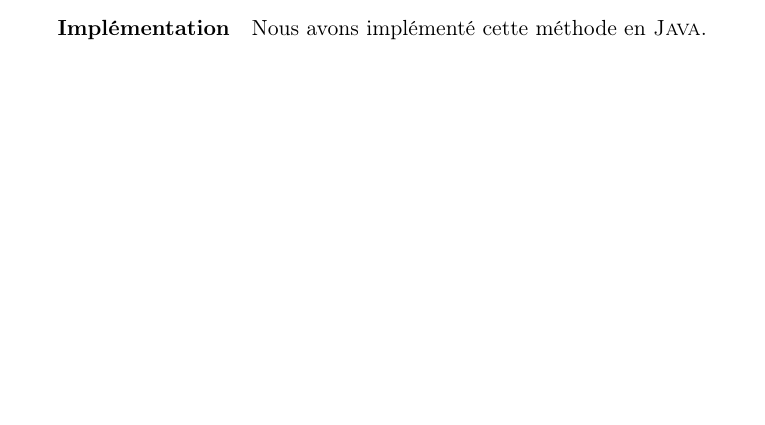
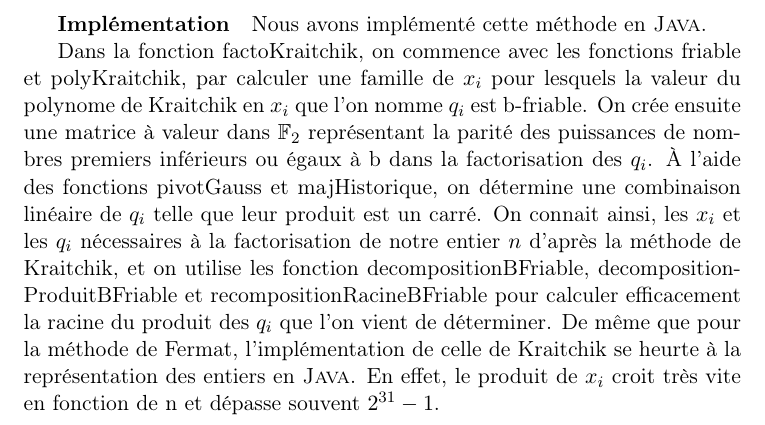
Before and after one commit to ErinLeb/factorisation, a LaTeX document (rapport.tex): part of page 9 of 10 before the commit and part of page 10 of 11 after it, cut so that both start at the same text, the shorter picture padded with empty space. Compiled offline with pdfLaTeX.

Commit message:
implémentation Kraitchik

```diff
--- a/rapport.tex
+++ b/rapport.tex
@@ -252,6 +252,8 @@
 	\subparagraph{Implémentation}
 	Nous avons implémenté cette méthode en \textsc{Java}.
 
+	Dans la fonction factoKraitchik, on commence avec les fonctions friable et polyKraitchik, par calculer une famille de $x_i$ pour lesquels la valeur du polynome de Kraitchik en $x_i$ que l'on nomme $q_i$ est b-friable. On crée ensuite une matrice à valeur dans $\mathbb{F}_2$ représentant la parité des puissances de nombres premiers inférieurs ou égaux à b dans la factorisation des $q_i$. À l'aide des fonctions pivotGauss et majHistorique, on détermine une combinaison linéaire de $q_i$ telle que leur produit est un carré. On connait ainsi, les $x_i$ et les $q_i$ nécessaires à la factorisation de notre entier $n$ d'après la méthode de Kraitchik, et on utilise les fonction decompositionBFriable, decompositionProduitBFriable et recompositionRacineBFriable pour calculer efficacement la racine du produit des $q_i$ que l'on vient de déterminer. De même que pour la méthode de Fermat, l'implémentation de celle de Kraitchik se heurte à la représentation des entiers en \textsc{Java}. En effet, le produit de $x_i$ croit très vite en fonction de n et dépasse souvent $2^{31} - 1$.
+
 
 	\newpage
 	\section{\LARGE{Références}}
```
Also changed, not shown: rapport.pdf.
